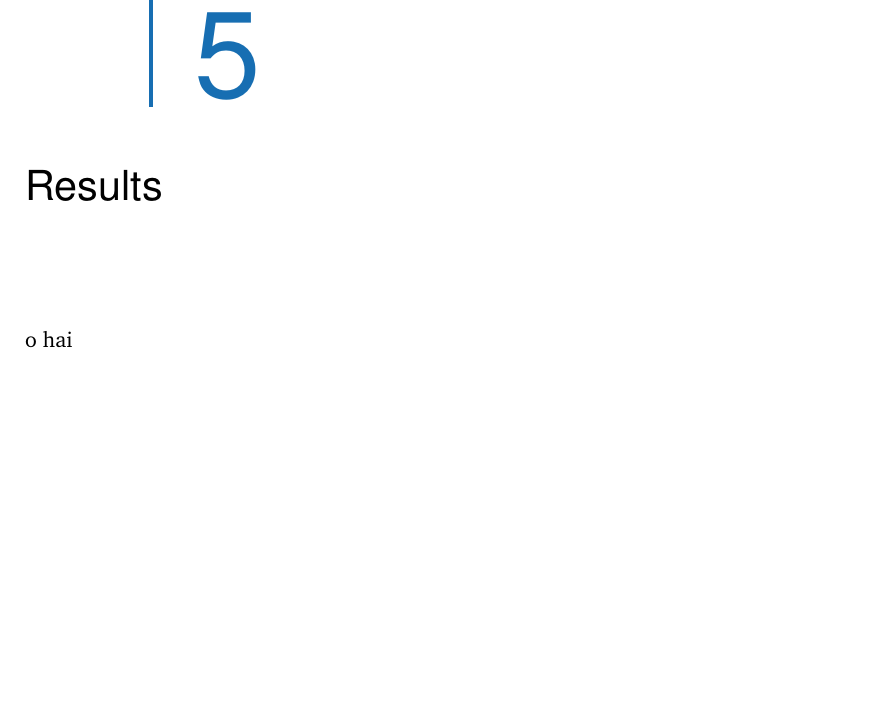
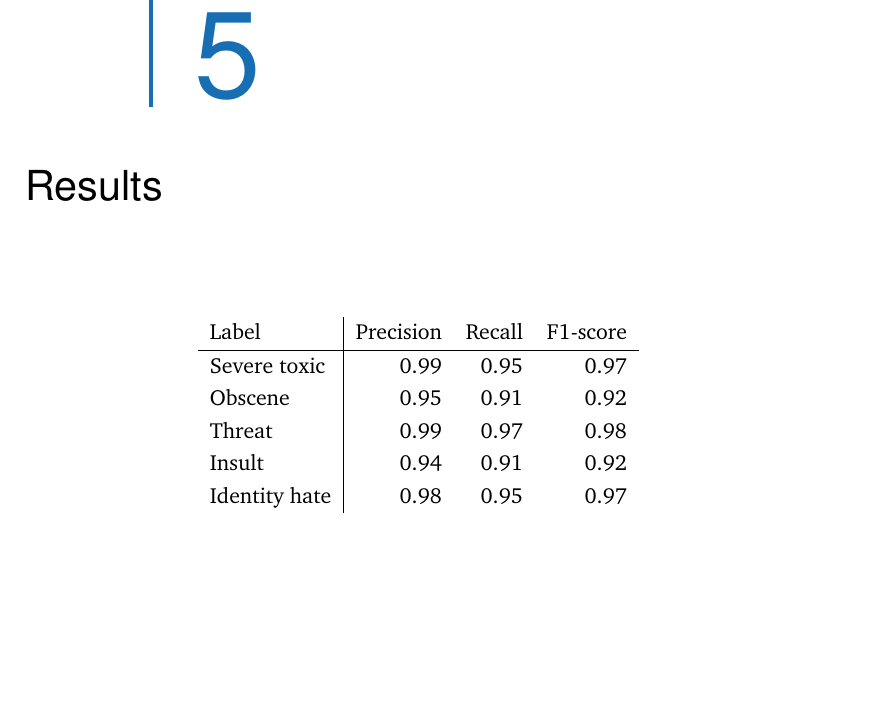
Before and after one commit to SebastianCallh/tdde16-project, a LaTeX thesis (report/report.tex, which reads report/content/results.tex): part of page 17 of 25, cut so that both start at the same text. Compiled offline with pdfLaTeX.

Commit message:
Add Naive Bayes performance metrics to results

```diff
--- a/report/content/results.tex
+++ b/report/content/results.tex
@@ -1,2 +1,15 @@
 \chapter{Results}
-o hai
+
+\begin{center}
+  \caption{Performance of the Naive Bayes models for the different data labels. }
+  \label{tbl:nb-performance}
+  \begin{tabular}{l|rrr}
+    Label & Precision & Recall & F1-score\\
+    \hline
+    Severe toxic & 0.99 & 0.95 & 0.97\\
+    Obscene & 0.95 & 0.91 & 0.92\\
+    Threat & 0.99 & 0.97 & 0.98\\
+    Insult & 0.94 & 0.91 & 0.92\\
+    Identity hate & 0.98 & 0.95 & 0.97\\
+  \end{tabular}
+\end{center}
```
